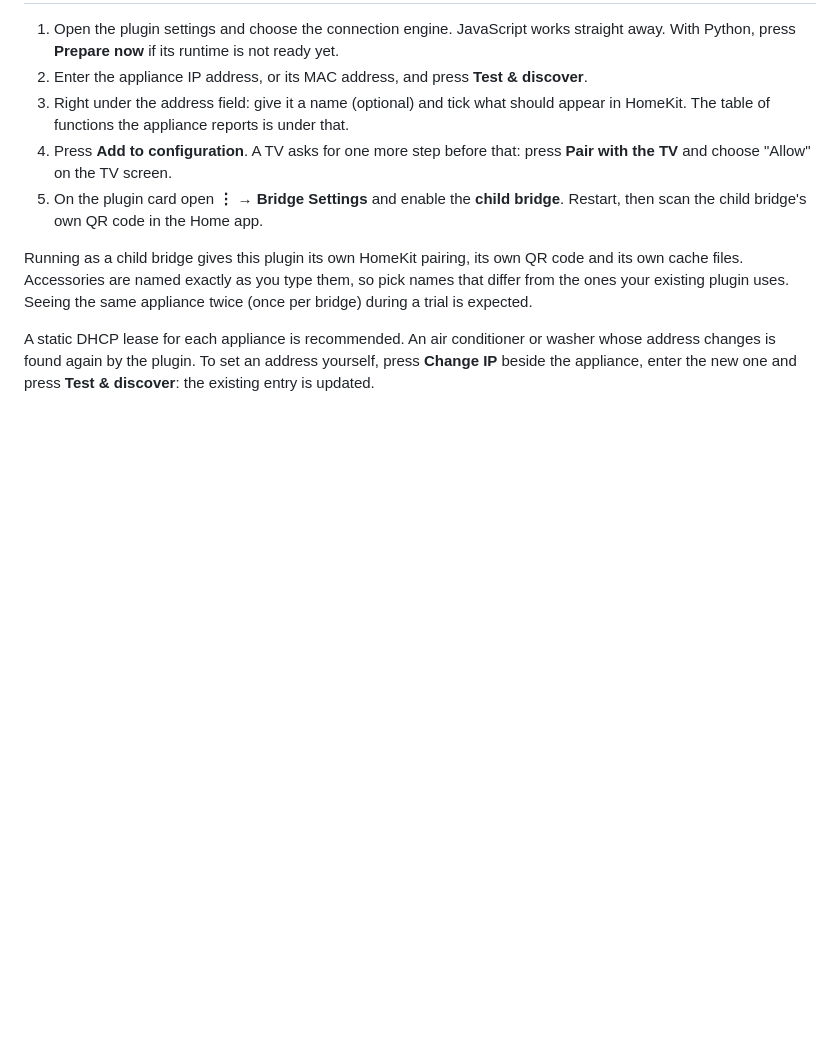
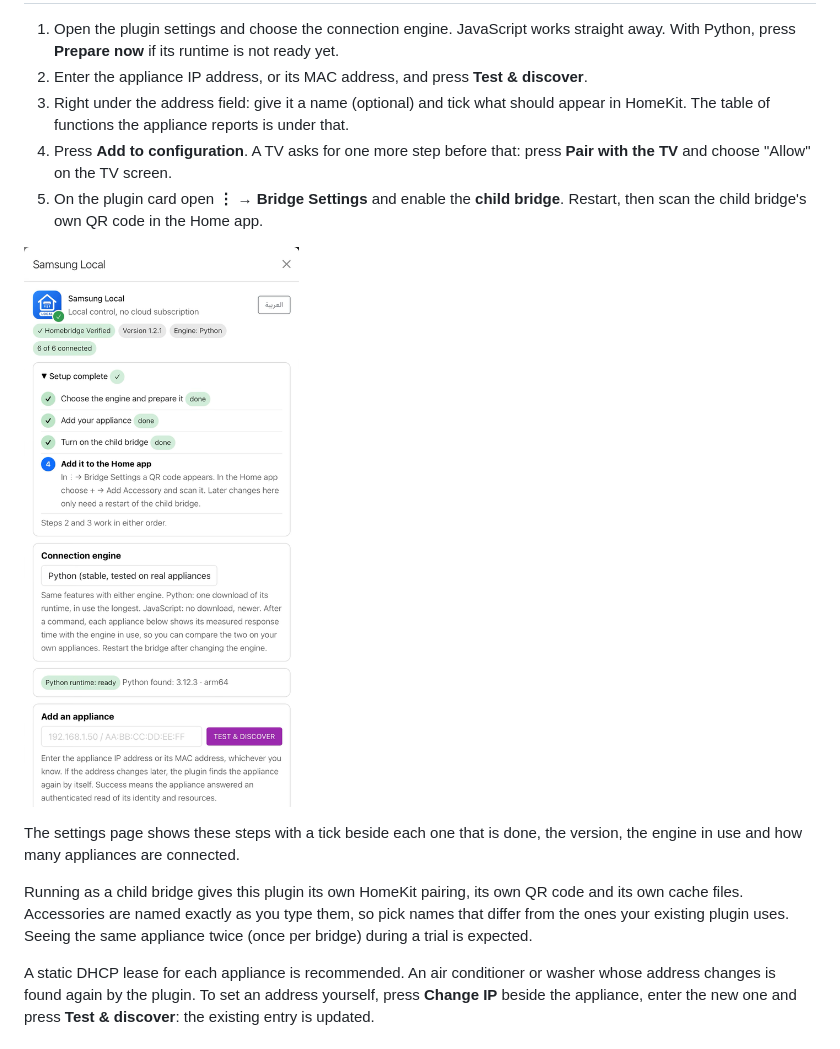
Before and after one commit to Abdulazizruh/homebridge-samsung-local, a Markdown page: README.md, the part around the change. Drawn GitHub-style; pictures changed too: assets/screenshots/setup-page.png (added); blank space fills up the shorter version.

```diff
--- a/README.md
+++ b/README.md
@@ -90,6 +90,12 @@ Then restart Homebridge.
 4. Press **Add to configuration**.
    A TV asks for one more step before that: press **Pair with the TV** and choose "Allow" on the TV screen.
 5. On the plugin card open **⋮ → Bridge Settings** and enable the **child bridge**. Restart, then scan the child bridge's own QR code in the Home app.
+
+<p>
+  <img src="assets/screenshots/setup-page.png" alt="The plugin settings page: the setup steps with what is done, the connection engine, and the field to add an appliance" width="360">
+</p>
+
+The settings page shows these steps with a tick beside each one that is done, the version, the engine in use and how many appliances are connected.
 
 Running as a child bridge gives this plugin its own HomeKit pairing, its own QR code and its own cache files. Accessories are named exactly as you type them, so pick names that differ from the ones your existing plugin uses. Seeing the same appliance twice (once per bridge) during a trial is expected.
 
```
Also changed, not shown: README.ar.md (+6 -0 lines), 1 other file.
